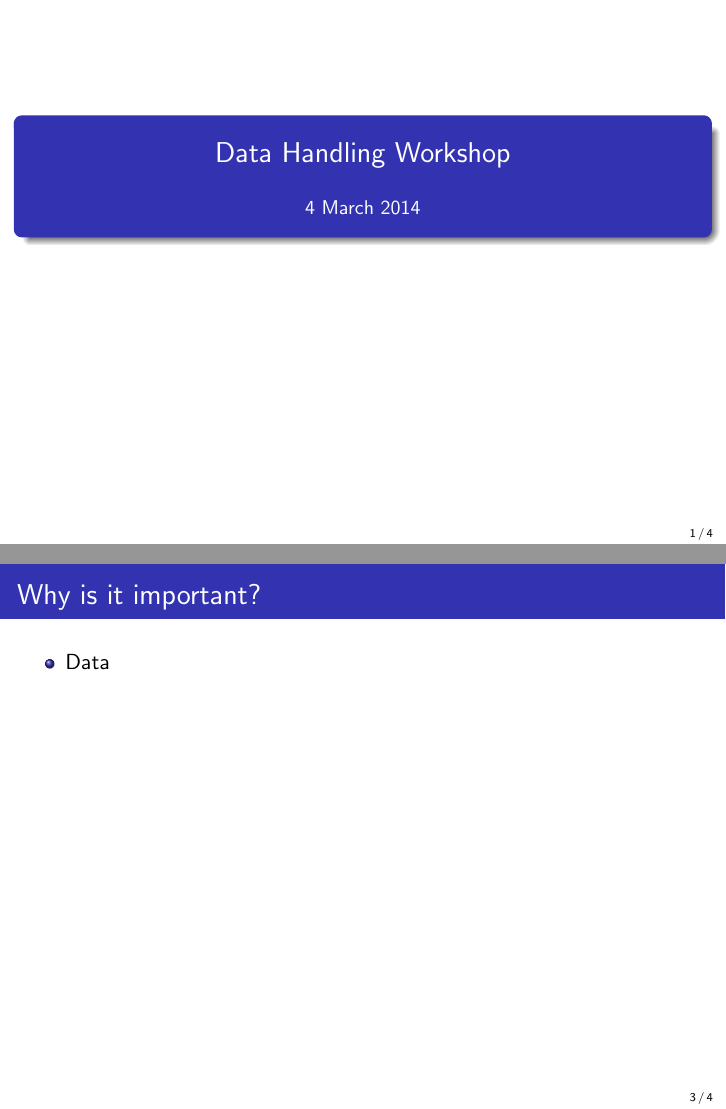
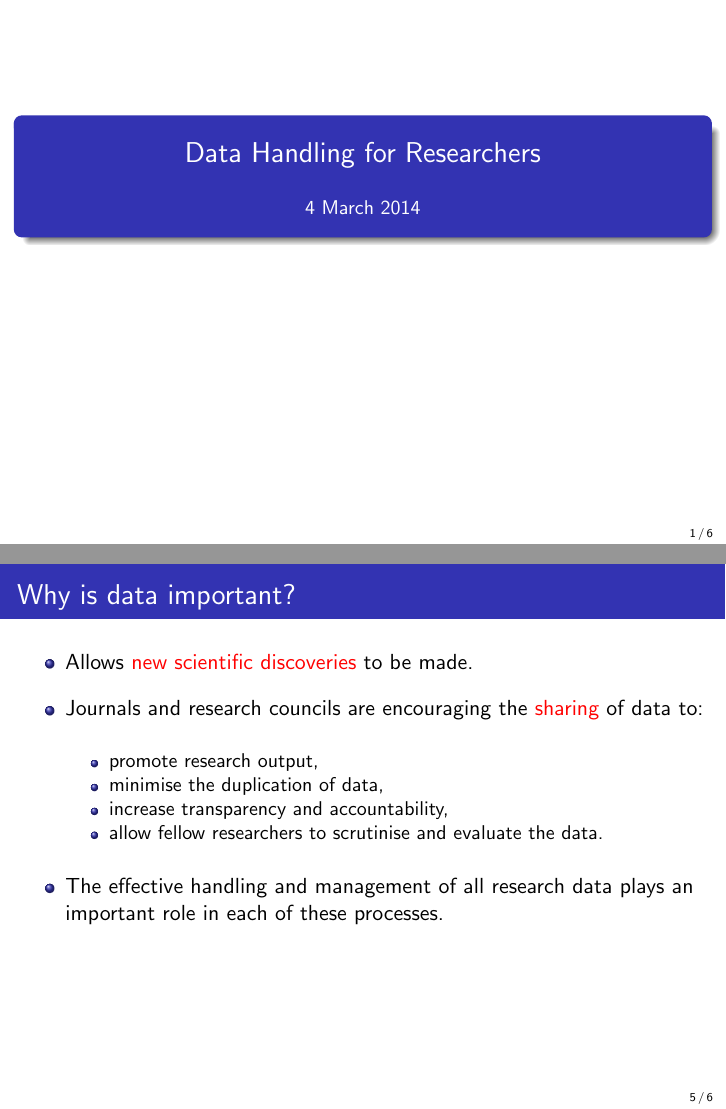
Before and after one commit to ctjacobs/data-handling-for-researchers, LaTeX slides (slides/data_handling.tex): pages 1 and 3 of 4 before the commit and pages 1 and 5 of 6 after it, joined at a grey line. Compiled offline with pdfLaTeX.

```diff
--- a/slides/data_handling.tex
+++ b/slides/data_handling.tex
@@ -27,7 +27,7 @@
 \setbeamertemplate{navigation symbols}{}
 
 \begin{document}
-\title{Data Handling Workshop\\\vspace*{5mm}\small 4 March 2014}
+\title{Data Handling for Researchers\\\vspace*{5mm}\small 4 March 2014}
 \author{}
 \date{}
 
@@ -46,8 +46,9 @@
         \item Metadata (= data that describes other data) for webpages\vspace*{1mm}
         \item Wind velocity at different locations in the UK
       \end{itemize}
+     \vspace*{4mm}
+    \item Data can come from {\color{red}existing sources}, may be {\color{red}derived} from several data sets, or a {\color{red}new independent data set} can be generated.
    \end{itemize}
 }
 
 \frame{
-   \frametitle{Why is it important?}
@@ -54,6 +70,20 @@
+\frame{
+   \frametitle{Why is data important?}
    %\framesubtitle{Definition}
    \begin{itemize}
-    \item Data
+
+    \item Allows {\color{red}new scientific discoveries} to be made.\vspace*{3mm}
+
+    \item Journals and research councils are encouraging the {\color{red}sharing} of data to:
+       \begin{itemize}
+          \item promote research output,
+          \item minimise the duplication of data,
+          \item increase transparency and accountability,
+          \item allow fellow researchers to scrutinise and evaluate the data.
+       \end{itemize} \vspace*{3mm}
+
+   \item The effective handling and management of all research data plays an important role in each of these processes.
+
    \end{itemize}
 }
 
```
Also changed, not shown: slides/images/eruption_12.5m_vfrac_10s.png (added), slides/images/eruption_12.5m_vfrac_30s.png (added), slides/images/eruption_12.5m_vfrac_70s.png (added), slides/data_handling.tex (15 more changed lines).
